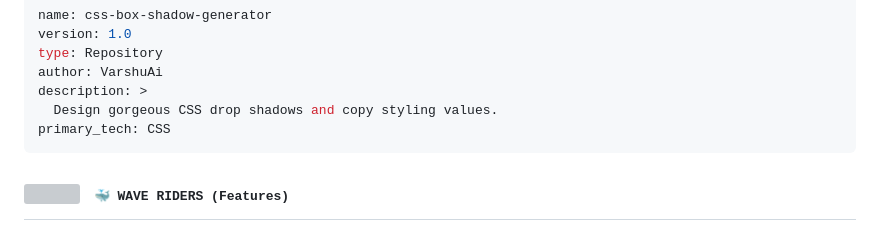
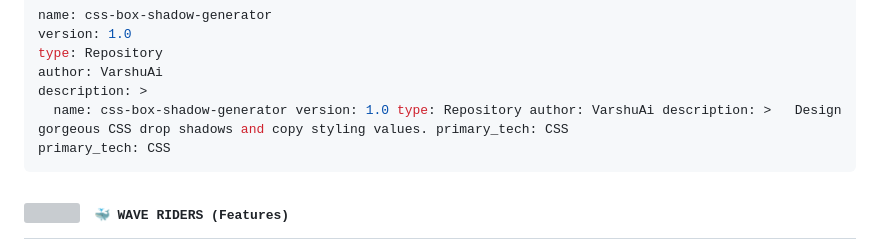
Before and after one commit to VarshuAi/css-box-shadow-generator, a Markdown page: README.md, the part around the change. Rendered like a GitHub page; grey boxes are pictures that could not be loaded.

````diff
--- a/README.md
+++ b/README.md
@@ -38,7 +38,7 @@ version: 1.0
 type: Repository
 author: VarshuAi
 description: >
-  Design gorgeous CSS drop shadows and copy styling values.
+  name: css-box-shadow-generator version: 1.0 type: Repository author: VarshuAi description: >   Design gorgeous CSS drop shadows and copy styling values. primary_tech: CSS
 primary_tech: CSS
 ```
 
````
